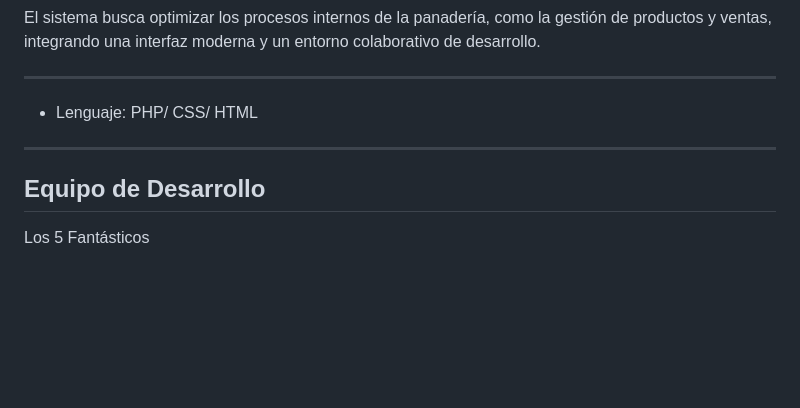
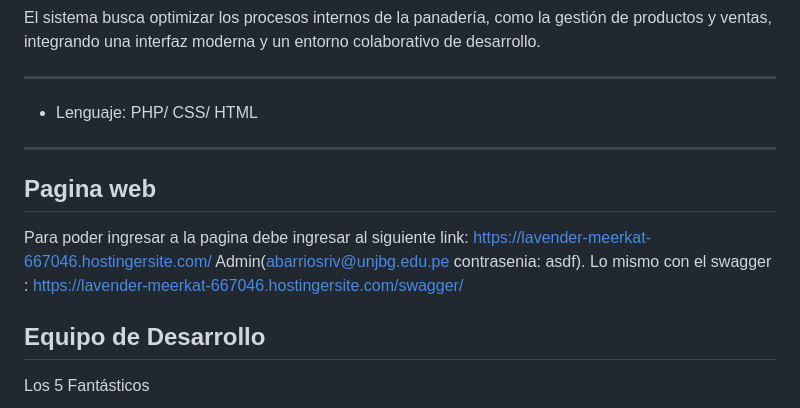
Before and after one commit to gmogrovejoh/IS1_2025_Los5Fantasticos_PanaderiaBarrios, a Markdown page: README.md, the part around the change. Rendered like a GitHub page; blank space fills up the shorter version.

Commit message:
Actualizacion en el README para poder acceder a la pagina web

```diff
--- a/README.md
+++ b/README.md
@@ -8,6 +8,14 @@ El sistema busca optimizar los procesos internos de la panadería, como la gesti
 ---
 - Lenguaje: PHP/ CSS/ HTML
 ---
+
+## Pagina web
+
+Para poder ingresar a la pagina debe ingresar al siguiente link: https://lavender-meerkat-667046.hostingersite.com/
+Admin(abarriosriv@unjbg.edu.pe contrasenia: asdf).
+Lo mismo con el swagger : https://lavender-meerkat-667046.hostingersite.com/swagger/
+
+
 
 ## Equipo de Desarrollo
 Los 5 Fantásticos
```
